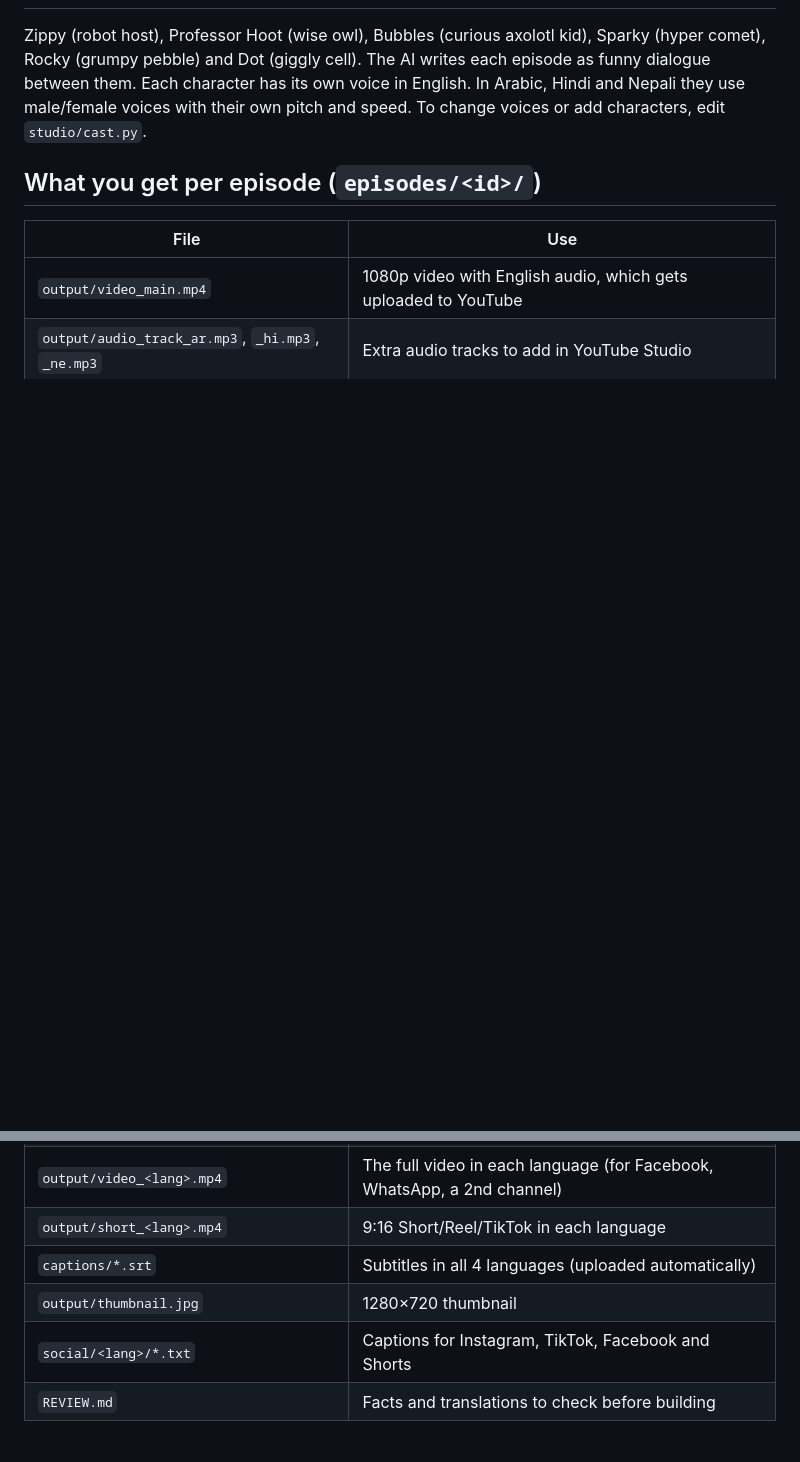
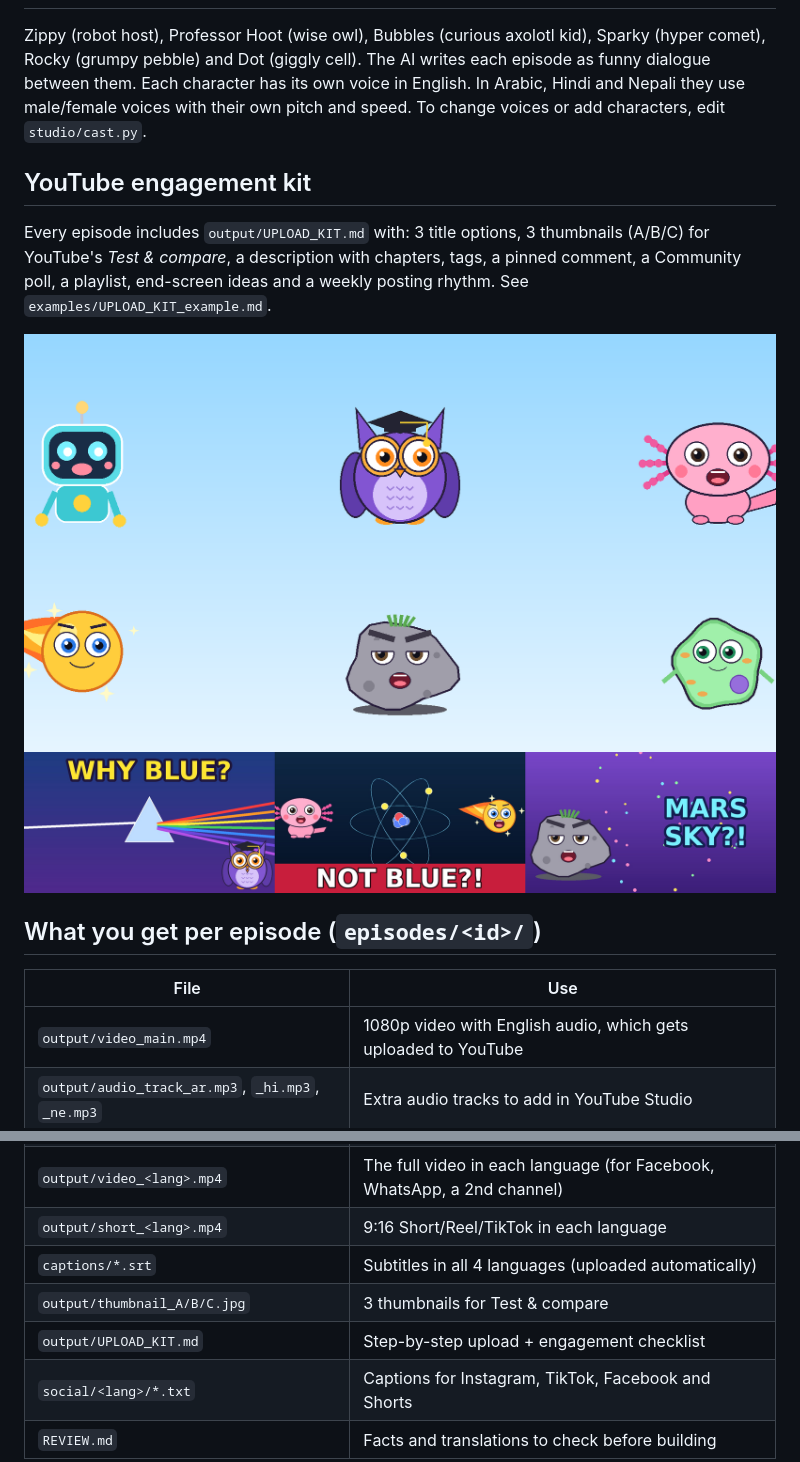
Before and after one commit to bikash-bhattarai7/science-family-studio, a Markdown page: README.md, 2 parts joined by grey strips. Drawn GitHub-style; pictures changed too: examples/cast.png (added), examples/thumbnail_test_ABC.png (added); blank space fills up the shorter version.

Commit message:
Add engagement kit examples, cast image and README section
Co-Authored-By: Claude Opus 5.5 <noreply@anthropic.com>
Claude-Session: https://claude.ai/code/session_014MnJv14rgpY7wcPsaCNHgi

```diff
--- a/README.md
+++ b/README.md
@@ -14,6 +14,14 @@ Rocky (grumpy pebble) and Dot (giggly cell). The AI writes each episode as funny
 Each character has its own voice in English. In Arabic, Hindi and Nepali they use male/female voices
 with their own pitch and speed. To change voices or add characters, edit `studio/cast.py`.
 
+## YouTube engagement kit
+Every episode includes `output/UPLOAD_KIT.md` with: 3 title options, 3 thumbnails (A/B/C) for YouTube's
+*Test & compare*, a description with chapters, tags, a pinned comment, a Community poll, a playlist,
+end-screen ideas and a weekly posting rhythm. See `examples/UPLOAD_KIT_example.md`.
+
+![Cast](examples/cast.png)
+![Thumbnail test](examples/thumbnail_test_ABC.png)
+
 ## What you get per episode (`episodes/<id>/`)
 | File | Use |
 |---|---|
@@ -22,7 +30,8 @@ with their own pitch and speed. To change voices or add characters, edit `studio
 | `output/video_<lang>.mp4` | The full video in each language (for Facebook, WhatsApp, a 2nd channel) |
 | `output/short_<lang>.mp4` | 9:16 Short/Reel/TikTok in each language |
 | `captions/*.srt` | Subtitles in all 4 languages (uploaded automatically) |
-| `output/thumbnail.jpg` | 1280×720 thumbnail |
+| `output/thumbnail_A/B/C.jpg` | 3 thumbnails for Test & compare |
+| `output/UPLOAD_KIT.md` | Step-by-step upload + engagement checklist |
 | `social/<lang>/*.txt` | Captions for Instagram, TikTok, Facebook and Shorts |
 | `REVIEW.md` | Facts and translations to check before building |
 
```
Also changed, not shown: examples/UPLOAD_KIT_example.md (added, +67 -0 lines).
